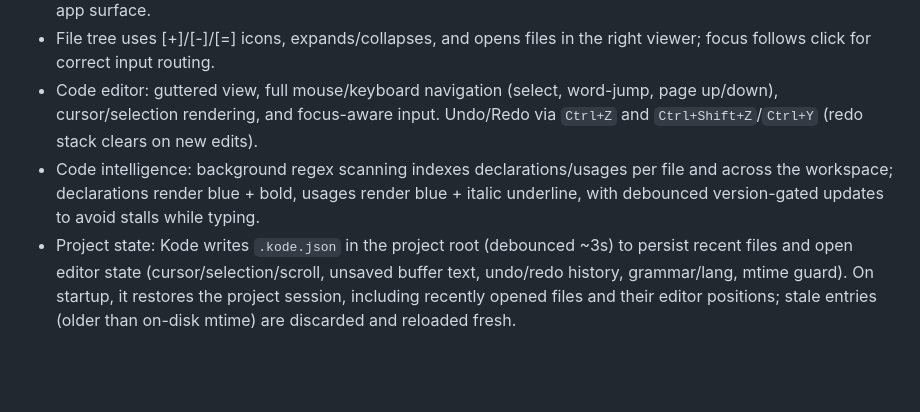
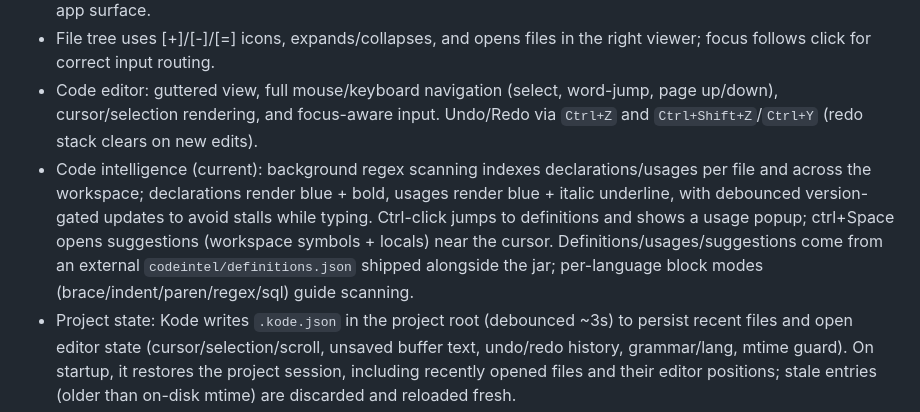
Before and after one commit to alfu32/kode, a Markdown page: README.md, the part around the change. GitHub-like rendering; blank space fills up the shorter version.

```diff
--- a/README.md
+++ b/README.md
@@ -22,7 +22,7 @@
 - Status line: bottom row shows FPS, used memory (MB), and CPU% while leaving the rest of the canvas for the app surface.
 - File tree uses [+]/[-]/[=] icons, expands/collapses, and opens files in the right viewer; focus follows click for correct input routing.
 - Code editor: guttered view, full mouse/keyboard navigation (select, word-jump, page up/down), cursor/selection rendering, and focus-aware input. Undo/Redo via `Ctrl+Z` and `Ctrl+Shift+Z`/`Ctrl+Y` (redo stack clears on new edits).
-- Code intelligence: background regex scanning indexes declarations/usages per file and across the workspace; declarations render blue + bold, usages render blue + italic underline, with debounced version-gated updates to avoid stalls while typing.
+- Code intelligence (current): background regex scanning indexes declarations/usages per file and across the workspace; declarations render blue + bold, usages render blue + italic underline, with debounced version-gated updates to avoid stalls while typing. Ctrl-click jumps to definitions and shows a usage popup; ctrl+Space opens suggestions (workspace symbols + locals) near the cursor. Definitions/usages/suggestions come from an external `codeintel/definitions.json` shipped alongside the jar; per-language block modes (brace/indent/paren/regex/sql) guide scanning.
 - Project state: Kode writes `.kode.json` in the project root (debounced ~3s) to persist recent files and open editor state (cursor/selection/scroll, unsaved buffer text, undo/redo history, grammar/lang, mtime guard). On startup, it restores the project session, including recently opened files and their editor positions; stale entries (older than on-disk mtime) are discarded and reloaded fresh.
 - Working folder: defaults to the shell directory you launch from; pass `kode <path>` (e.g., `kode .` or `kode x/y/z`) to open a different root and read/write `.kode.json` there, or click `[change]` in the Files tab header to pick a new workspace folder.
 - Find/Replace: `Ctrl+F` opens the IntelliJ-style bar above the code viewport (shrinks content); `Enter` finds next, `Ctrl+Enter` finds all, `Ctrl+R` replaces current, `Ctrl+Shift+R` replaces all, `Tab` switches between find/replace fields, and the `[x]` button closes the bar. The find box accepts regex patterns (invalid patterns turn the box red); replacements honor capture groups via `$1`, `$2`, etc. All matches stay highlighted (with an active-match accent) while the search state lives in the text buffer. `Ctrl+S` saves the current buffer, and the header shows `*` when there are unsaved changes. Selection text pre-fills the find box (escaped for regex) when invoking `Ctrl+F`.
```
Also changed, not shown: SPEC.LSP.md (added, +69 -0 lines).
